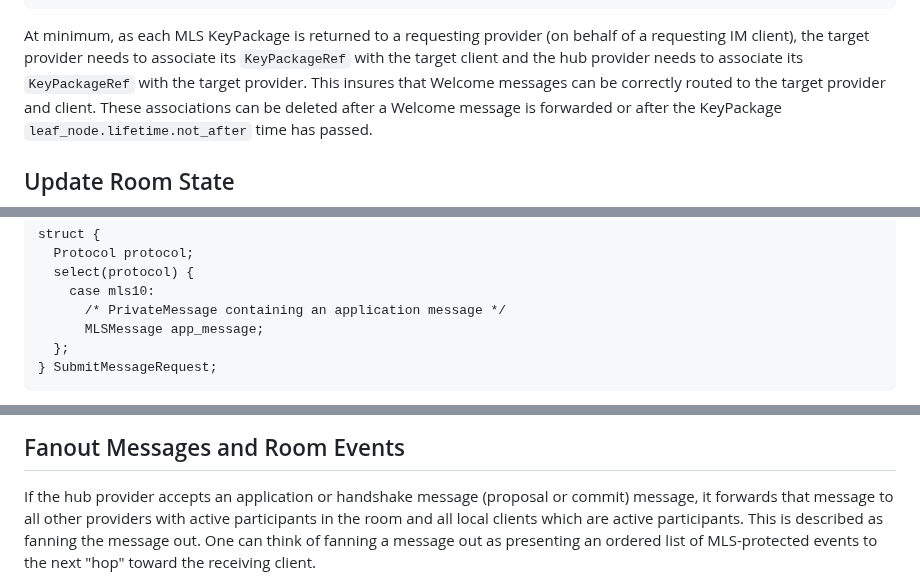
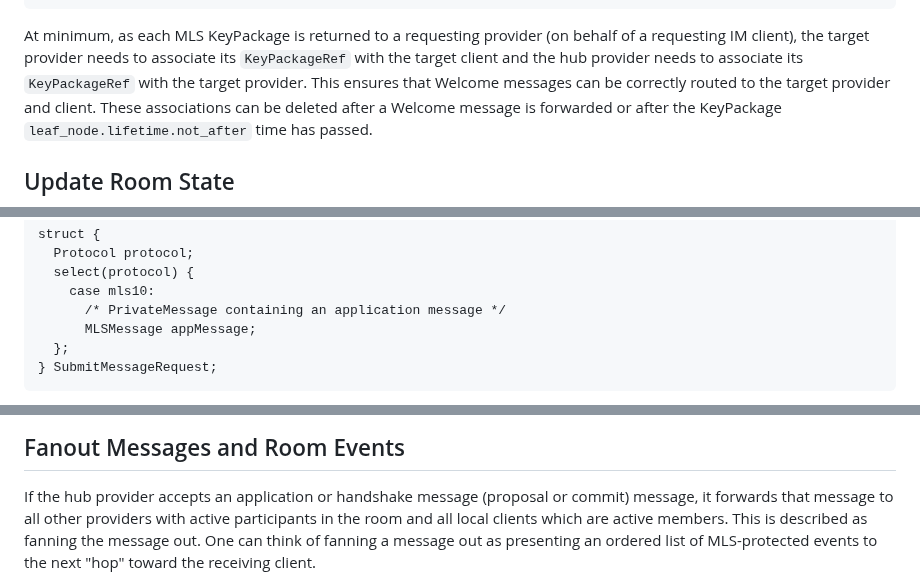
Before and after one commit to ietf-wg-mimi/mimi-protocol, a Markdown page: draft-ralston-mimi-protocol.md, 3 parts joined by grey strips. GitHub-like rendering.

Commit message:
Apply 3 of Travis's suggestions from code review
Co-authored-by: Travis Ralston <travisr@matrix.org>

```diff
--- a/draft-ralston-mimi-protocol.md
+++ b/draft-ralston-mimi-protocol.md
@@ -614,7 +614,7 @@ struct {
 At minimum, as each MLS KeyPackage is returned to a requesting provider (on
 behalf of a requesting IM client), the target provider needs to associate its
 `KeyPackageRef` with the target client and the hub provider needs to associate
-its `KeyPackageRef` with the target provider. This insures that Welcome messages
+its `KeyPackageRef` with the target provider. This ensures that Welcome messages
 can be correctly routed to the target provider and client. These associations
 can be deleted after a Welcome message is forwarded or after the KeyPackage
 `leaf_node.lifetime.not_after` time has passed.
@@ -724,7 +724,7 @@ struct {
   select(protocol) {
     case mls10:
       /* PrivateMessage containing an application message */
-      MLSMessage app_message;
+      MLSMessage appMessage;
   };
 } SubmitMessageRequest;
 ~~~
@@ -760,7 +760,7 @@ notifications), which do not need to be queued at the target provider.
 
 If the hub provider accepts an application or handshake message (proposal or
 commit) message, it forwards that message to all other providers with active
-participants in the room and all local clients which are active participants.
+participants in the room and all local clients which are active members.
 This is described as fanning the message out. One can think of fanning a
 message out as presenting an ordered list of MLS-protected events to the next
 "hop" toward the receiving client.
```
